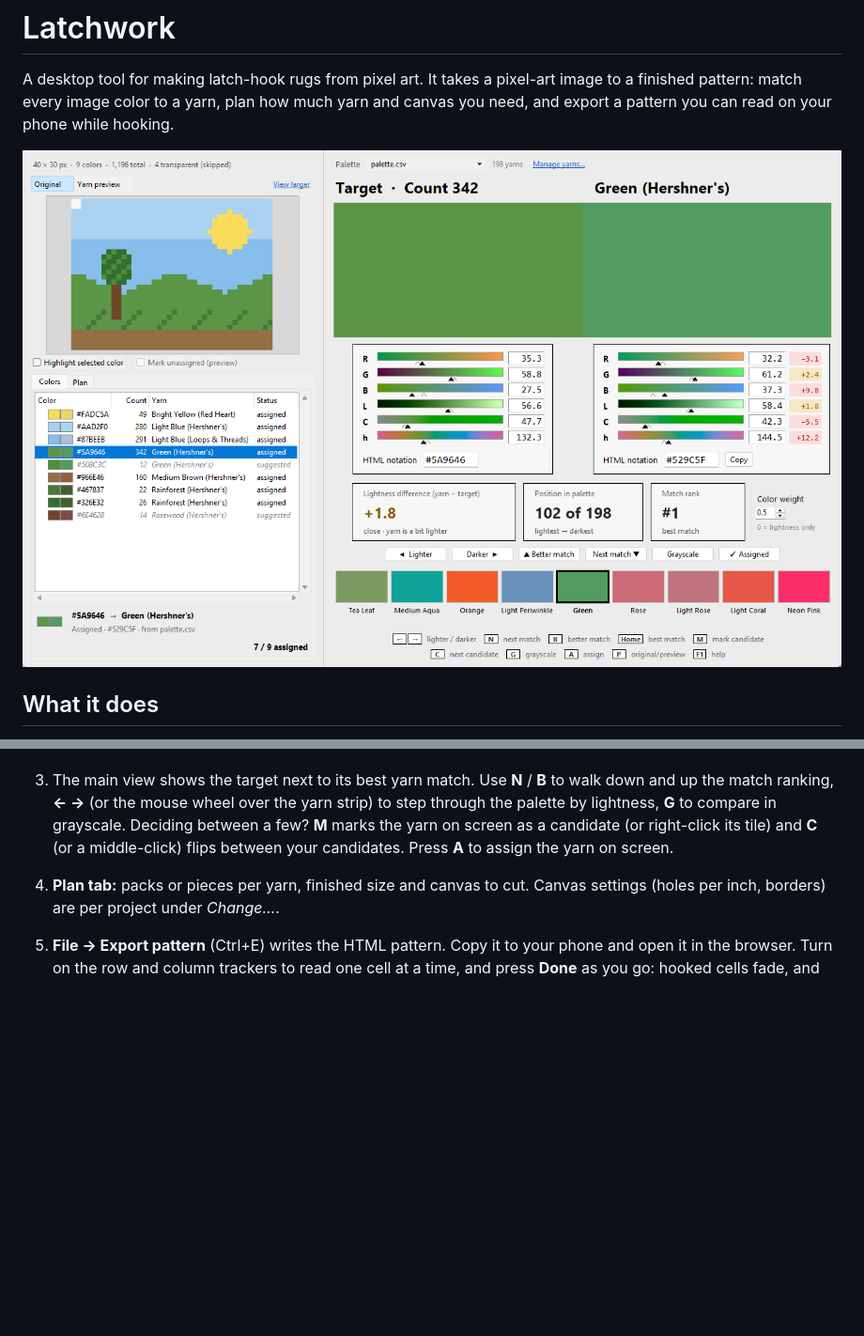
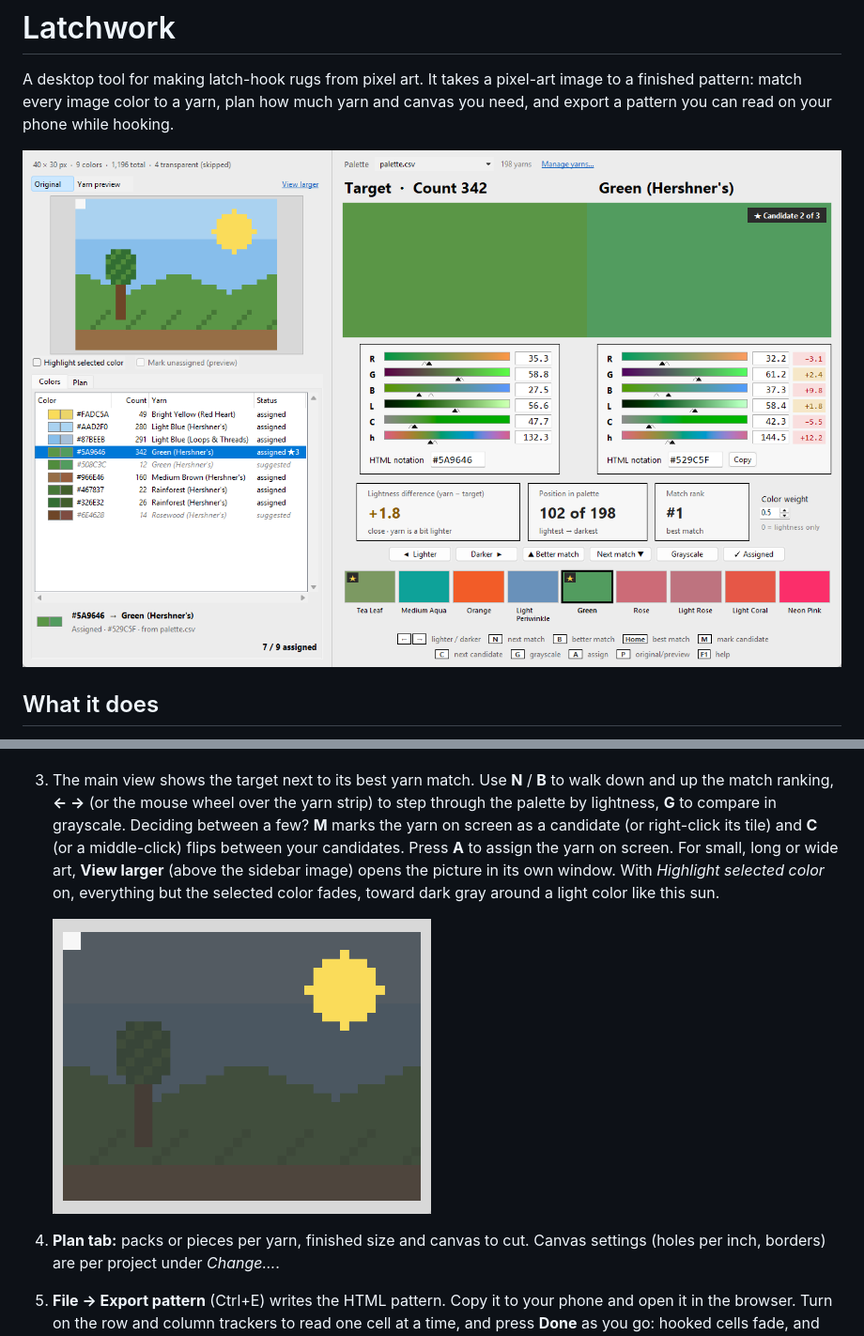
Before and after one commit to LethiferousMoose/latchwork, a Markdown page: README.md, 2 parts joined by grey strips. Shown at 94% size. Drawn GitHub-style; pictures changed too: docs/images/larger-view.png (added), docs/images/main.png; blank space fills up the shorter version.

Commit message:
README: screenshots of candidates and of the larger view with highlight
Co-Authored-By: Claude Opus 5.5 <noreply@anthropic.com>

```diff
--- a/README.md
+++ b/README.md
@@ -60,6 +60,11 @@ first and tells you what's missing.
    the palette by lightness, **G** to compare in grayscale. Deciding between a few? **M** marks
    the yarn on screen as a candidate (or right-click its tile) and **C** (or a middle-click)
    flips between your candidates. Press **A** to assign the yarn on screen.
+   For small, long or wide art, **View larger** (above the sidebar image) opens the picture in
+   its own window. With *Highlight selected color* on, everything but the selected color fades,
+   toward dark gray around a light color like this sun.
+
+   <img src="docs/images/larger-view.png" alt="View larger, highlighting the sun" width="48%">
 4. **Plan tab:** packs or pieces per yarn, finished size and canvas to cut. Canvas settings
    (holes per inch, borders) are per project under *Change…*.
 5. **File → Export pattern** (Ctrl+E) writes the HTML pattern. Copy it to your phone and open
```
Also changed, not shown: CLAUDE.md (+5 -3 lines).
